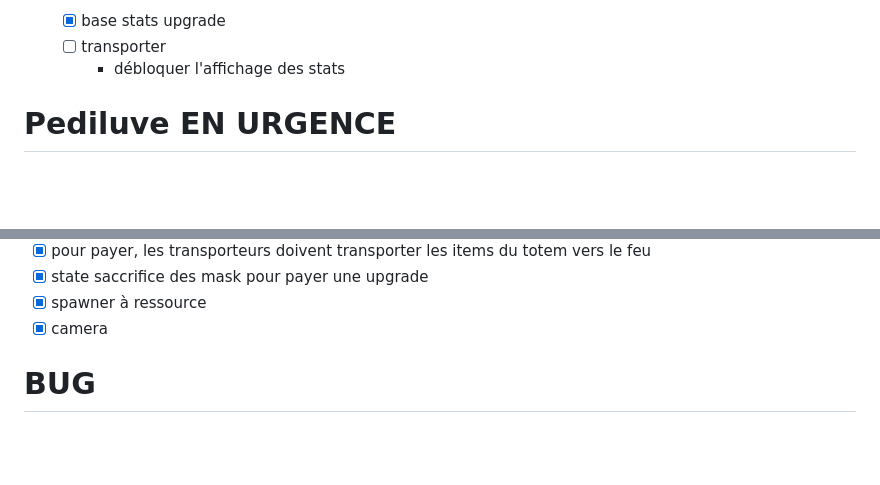
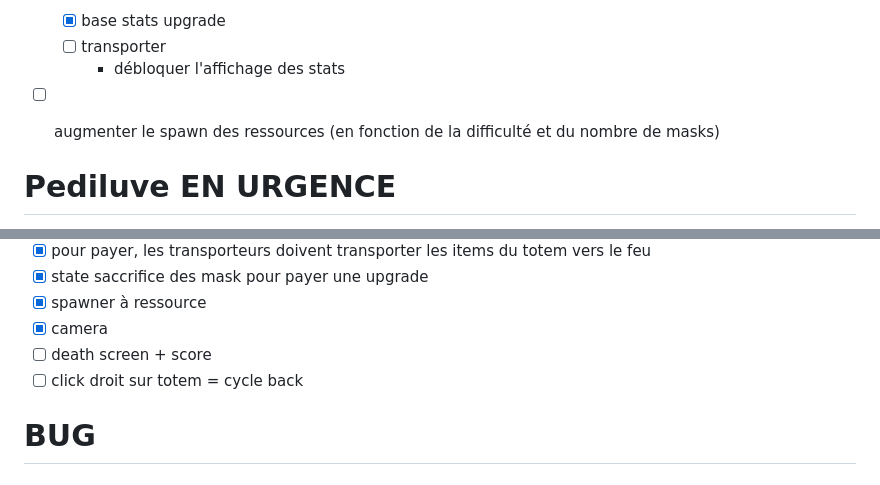
Before and after one commit to Kayno0o/gwj-86-godot, a Markdown page: TODO.md, 2 parts joined by grey strips. Rendered like a GitHub page; blank space fills up the shorter version.

Commit message:
chore: update TODOs

```diff
--- a/TODO.md
+++ b/TODO.md
@@ -16,6 +16,7 @@
   - [x] base stats upgrade
   - [ ] transporter
 	  - débloquer l'affichage des stats
+- [ ] augmenter le spawn des ressources (en fonction de la difficulté et du nombre de masks)
 
 # Pediluve EN URGENCE
 
@@ -47,6 +48,8 @@
 - [x] state saccrifice des mask pour payer une upgrade
 - [X] spawner à ressource
 - [X] camera
+- [ ] death screen + score
+- [ ] click droit sur totem = cycle back
 
 # BUG
 ## GAMEBREACKING :
```
